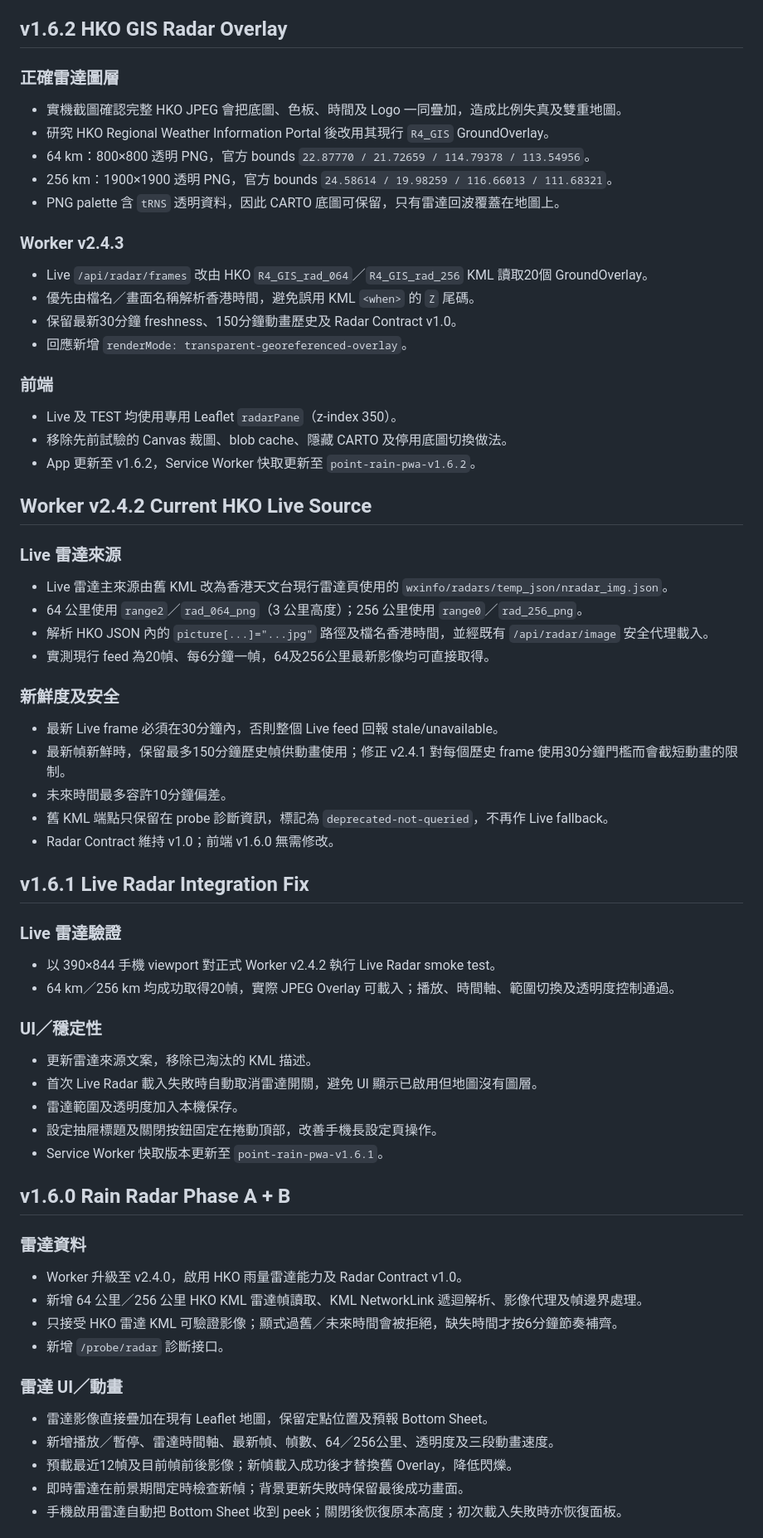
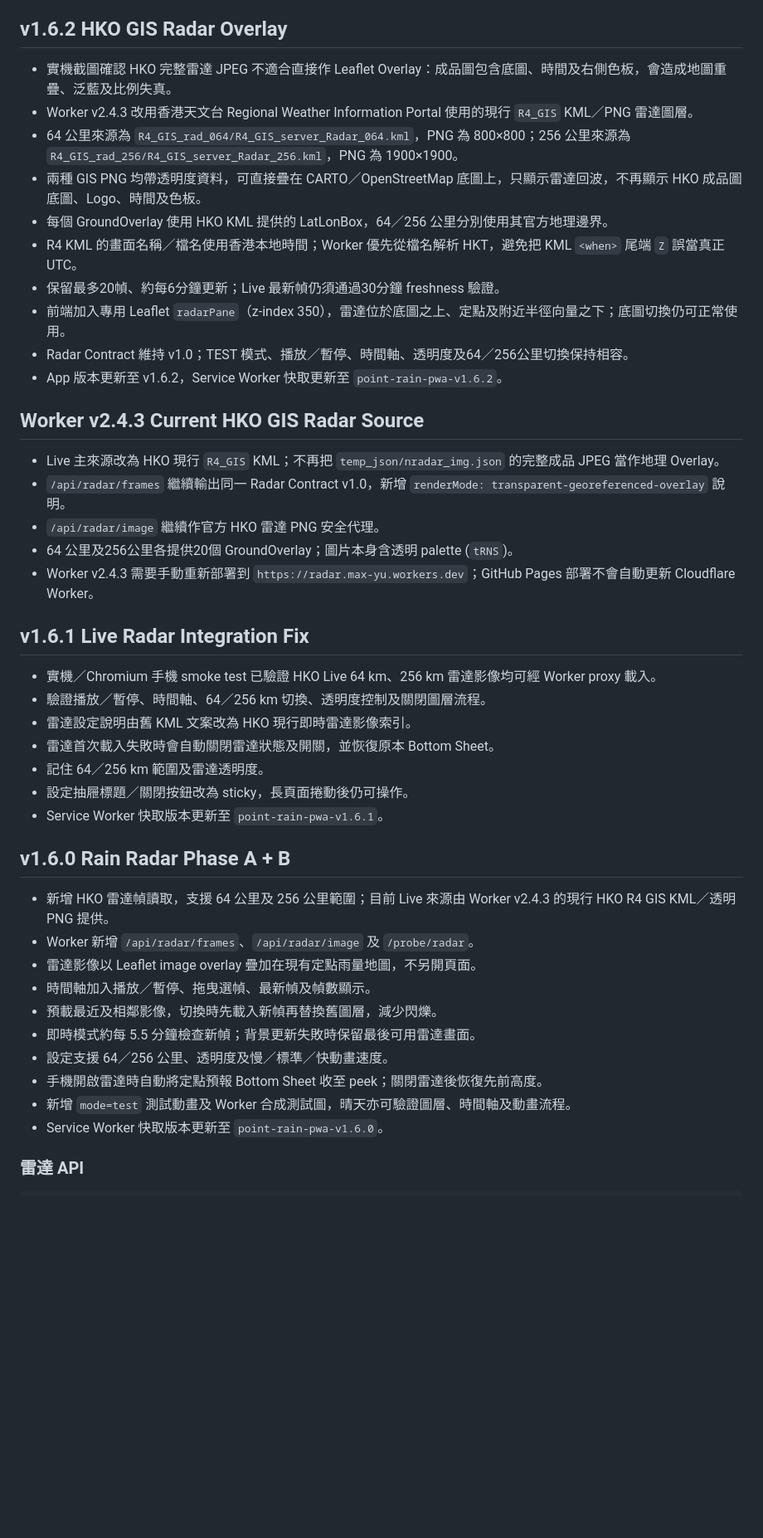
Before and after one commit to MaxYu725/Rain-Track, a Markdown page: README.md, the part around one of its changes. Shown at 83% size. Drawn GitHub-style; blank space fills up the shorter version.

```diff
--- a/README.md
+++ b/README.md
@@ -53,64 +50,47 @@ Cloudflare Pages 不需要 build command；輸出目錄使用 Repository 根目
 
 ## v1.6.2 HKO GIS Radar Overlay
 
-### 正確雷達圖層
-- 實機截圖確認完整 HKO JPEG 會把底圖、色板、時間及 Logo 一同疊加，造成比例失真及雙重地圖。
-- 研究 HKO Regional Weather Information Portal 後改用其現行 `R4_GIS` GroundOverlay。
-- 64 km：800×800 透明 PNG，官方 bounds `22.87770 / 21.72659 / 114.79378 / 113.54956`。
-- 256 km：1900×1900 透明 PNG，官方 bounds `24.58614 / 19.98259 / 116.66013 / 111.68321`。
-- PNG palette 含 `tRNS` 透明資料，因此 CARTO 底圖可保留，只有雷達回波覆蓋在地圖上。
+- 實機截圖確認 HKO 完整雷達 JPEG 不適合直接作 Leaflet Overlay：成品圖包含底圖、時間及右側色板，會造成地圖重疊、泛藍及比例失真。
+- Worker v2.4.3 改用香港天文台 Regional Weather Information Portal 使用的現行 `R4_GIS` KML／PNG 雷達圖層。
+- 64 公里來源為 `R4_GIS_rad_064/R4_GIS_server_Radar_064.kml`，PNG 為 800×800；256 公里來源為 `R4_GIS_rad_256/R4_GIS_server_Radar_256.kml`，PNG 為 1900×1900。
+- 兩種 GIS PNG 均帶透明度資料，可直接疊在 CARTO／OpenStreetMap 底圖上，只顯示雷達回波，不再顯示 HKO 成品圖底圖、Logo、時間及色板。
+- 每個 GroundOverlay 使用 HKO KML 提供的 LatLonBox，64／256 公里分別使用其官方地理邊界。
+- R4 KML 的畫面名稱／檔名使用香港本地時間；Worker 優先從檔名解析 HKT，避免把 KML `<when>` 尾端 `Z` 誤當真正 UTC。
+- 保留最多20幀、約每6分鐘更新；Live 最新幀仍須通過30分鐘 freshness 驗證。
+- 前端加入專用 Leaflet `radarPane`（z-index 350），雷達位於底圖之上、定點及附近半徑向量之下；底圖切換仍可正常使用。
+- Radar Contract 維持 v1.0；TEST 模式、播放／暫停、時間軸、透明度及64／256公里切換保持相容。
+- App 版本更新至 v1.6.2，Service Worker 快取更新至 `point-rain-pwa-v1.6.2`。
 
-### Worker v2.4.3
-- Live `/api/radar/frames` 改由 HKO `R4_GIS_rad_064`／`R4_GIS_rad_256` KML 讀取20個 GroundOverlay。
-- 優先由檔名／畫面名稱解析香港時間，避免誤用 KML `<when>` 的 `Z` 尾碼。
-- 保留最新30分鐘 freshness、150分鐘動畫歷史及 Radar Contract v1.0。
-- 回應新增 `renderMode: transparent-georeferenced-overlay`。
+## Worker v2.4.3 Current HKO GIS Radar Source
 
-### 前端
-- Live 及 TEST 均使用專用 Leaflet `radarPane`（z-index 350）。
-- 移除先前試驗的 Canvas 裁圖、blob cache、隱藏 CARTO 及停用底圖切換做法。
-- App 更新至 v1.6.2，Service Worker 快取更新至 `point-rain-pwa-v1.6.2`。
-
-## Worker v2.4.2 Current HKO Live Source
-
-### Live 雷達來源
-- Live 雷達主來源由舊 KML 改為香港天文台現行雷達頁使用的 `wxinfo/radars/temp_json/nradar_img.json`。
-- 64 公里使用 `range2`／`rad_064_png`（3 公里高度）；256 公里使用 `range0`／`rad_256_png`。
-- 解析 HKO JSON 內的 `picture[...]="...jpg"` 路徑及檔名香港時間，並經既有 `/api/radar/image` 安全代理載入。
-- 實測現行 feed 為20幀、每6分鐘一幀，64及256公里最新影像均可直接取得。
-
-### 新鮮度及安全
-- 最新 Live frame 必須在30分鐘內，否則整個 Live feed 回報 stale/unavailable。
-- 最新幀新鮮時，保留最多150分鐘歷史幀供動畫使用；修正 v2.4.1 對每個歷史 frame 使用30分鐘門檻而會截短動畫的限制。
-- 未來時間最多容許10分鐘偏差。
-- 舊 KML 端點只保留在 probe 診斷資訊，標記為 `deprecated-not-queried`，不再作 Live fallback。
-- Radar Contract 維持 v1.0；前端 v1.6.0 無需修改。
+- Live 主來源改為 HKO 現行 `R4_GIS` KML；不再把 `temp_json/nradar_img.json` 的完整成品 JPEG 當作地理 Overlay。
+- `/api/radar/frames` 繼續輸出同一 Radar Contract v1.0，新增 `renderMode: transparent-georeferenced-overlay` 說明。
+- `/api/radar/image` 繼續作官方 HKO 雷達 PNG 安全代理。
+- 64 公里及256公里各提供20個 GroundOverlay；圖片本身含透明 palette (`tRNS`)。
+- Worker v2.4.3 需要手動重新部署到 `https://radar.max-yu.workers.dev`；GitHub Pages 部署不會自動更新 Cloudflare Worker。
 
 ## v1.6.1 Live Radar Integration Fix
 
-### Live 雷達驗證
-- 以 390×844 手機 viewport 對正式 Worker v2.4.2 執行 Live Radar smoke test。
-- 64 km／256 km 均成功取得20幀，實際 JPEG Overlay 可載入；播放、時間軸、範圍切換及透明度控制通過。
-
-### UI／穩定性
-- 更新雷達來源文案，移除已淘汰的 KML 描述。
-- 首次 Live Radar 載入失敗時自動取消雷達開關，避免 UI 顯示已啟用但地圖沒有圖層。
-- 雷達範圍及透明度加入本機保存。
-- 設定抽屜標題及關閉按鈕固定在捲動頂部，改善手機長設定頁操作。
+- 實機／Chromium 手機 smoke test 已驗證 HKO Live 64 km、256 km 雷達影像均可經 Worker proxy 載入。
+- 驗證播放／暫停、時間軸、64／256 km 切換、透明度控制及關閉圖層流程。
+- 雷達設定說明由舊 KML 文案改為 HKO 現行即時雷達影像索引。
+- 雷達首次載入失敗時會自動關閉雷達狀態及開關，並恢復原本 Bottom Sheet。
+- 記住 64／256 km 範圍及雷達透明度。
+- 設定抽屜標題／關閉按鈕改為 sticky，長頁面捲動後仍可操作。
 - Service Worker 快取版本更新至 `point-rain-pwa-v1.6.1`。
 
 ## v1.6.0 Rain Radar Phase A + B
 
-### 雷達資料
-- Worker 升級至 v2.4.0，啟用 HKO 雨量雷達能力及 Radar Contract v1.0。
-- 新增 64 公里／256 公里 HKO KML 雷達幀讀取、KML NetworkLink 遞迴解析、影像代理及幀邊界處理。
-- 只接受 HKO 雷達 KML 可驗證影像；顯式過舊／未來時間會被拒絕，缺失時間才按6分鐘節奏補齊。
-- 新增 `/probe/radar` 診斷接口。
+- 新增 HKO 雷達幀讀取，支援 64 公里及 256 公里範圍；目前 Live 來源由 Worker v2.4.3 的現行 HKO R4 GIS KML／透明 PNG 提供。
+- Worker 新增 `/api/radar/frames`、`/api/radar/image` 及 `/probe/radar`。
+- 雷達影像以 Leaflet image overlay 疊加在現有定點雨量地圖，不另開頁面。
+- 時間軸加入播放／暫停、拖曳選幀、最新幀及幀數顯示。
+- 預載最近及相鄰影像，切換時先載入新幀再替換舊圖層，減少閃爍。
+- 即時模式約每 5.5 分鐘檢查新幀；背景更新失敗時保留最後可用雷達畫面。
+- 設定支援 64／256 公里、透明度及慢／標準／快動畫速度。
+- 手機開啟雷達時自動將定點預報 Bottom Sheet 收至 peek；關閉雷達後恢復先前高度。
+- 新增 `mode=test` 測試動畫及 Worker 合成測試圖，晴天亦可驗證圖層、時間軸及動畫流程。
+- Service Worker 快取版本更新至 `point-rain-pwa-v1.6.0`。
 
-### 雷達 UI／動畫
-- 雷達影像直接疊加在現有 Leaflet 地圖，保留定點位置及預報 Bottom Sheet。
-- 新增播放／暫停、雷達時間軸、最新幀、幀數、64／256公里、透明度及三段動畫速度。
-- 預載最近12幀及目前幀前後影像；新幀載入成功後才替換舊 Overlay，降低閃爍。
-- 即時雷達在前景期間定時檢查新幀；背景更新失敗時保留最後成功畫面。
-- 手機啟用雷達自動把 Bottom Sheet 收到 peek；關閉後恢復原本高度；初次載入失敗時亦恢復面板。
+### 雷達 API
 
```
Also changed, not shown: other parts of README.md (+42 -76 lines).
